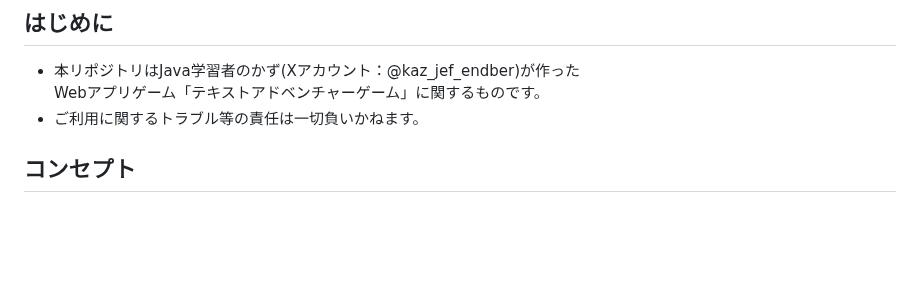
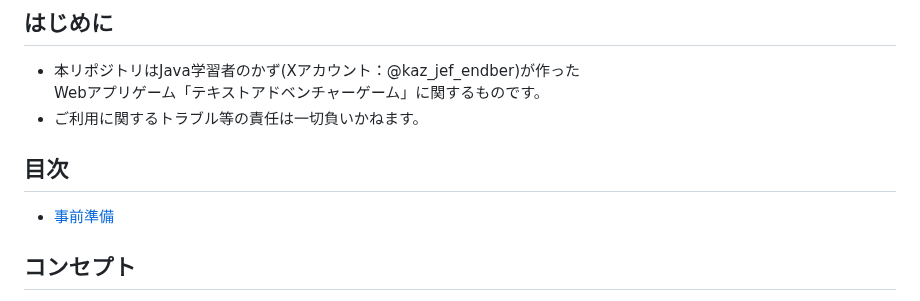
Before and after one commit to beat-kazu/TextAdventureApp, a Markdown page: README.md, the part around the change. Drawn GitHub-style; blank space fills up the shorter version.

```diff
--- a/README.md
+++ b/README.md
@@ -2,6 +2,9 @@
 * 本リポジトリはJava学習者のかず(Xアカウント：@kaz_jef_endber)が作った
 Webアプリゲーム「テキストアドベンチャーゲーム」に関するものです。
 * ご利用に関するトラブル等の責任は一切負いかねます。
+
+## 目次
+* [事前準備](#事前準備)
 
 ## コンセプト
 * webブラウザ上で遊ぶテキストアドベンチャーゲームです。
```
